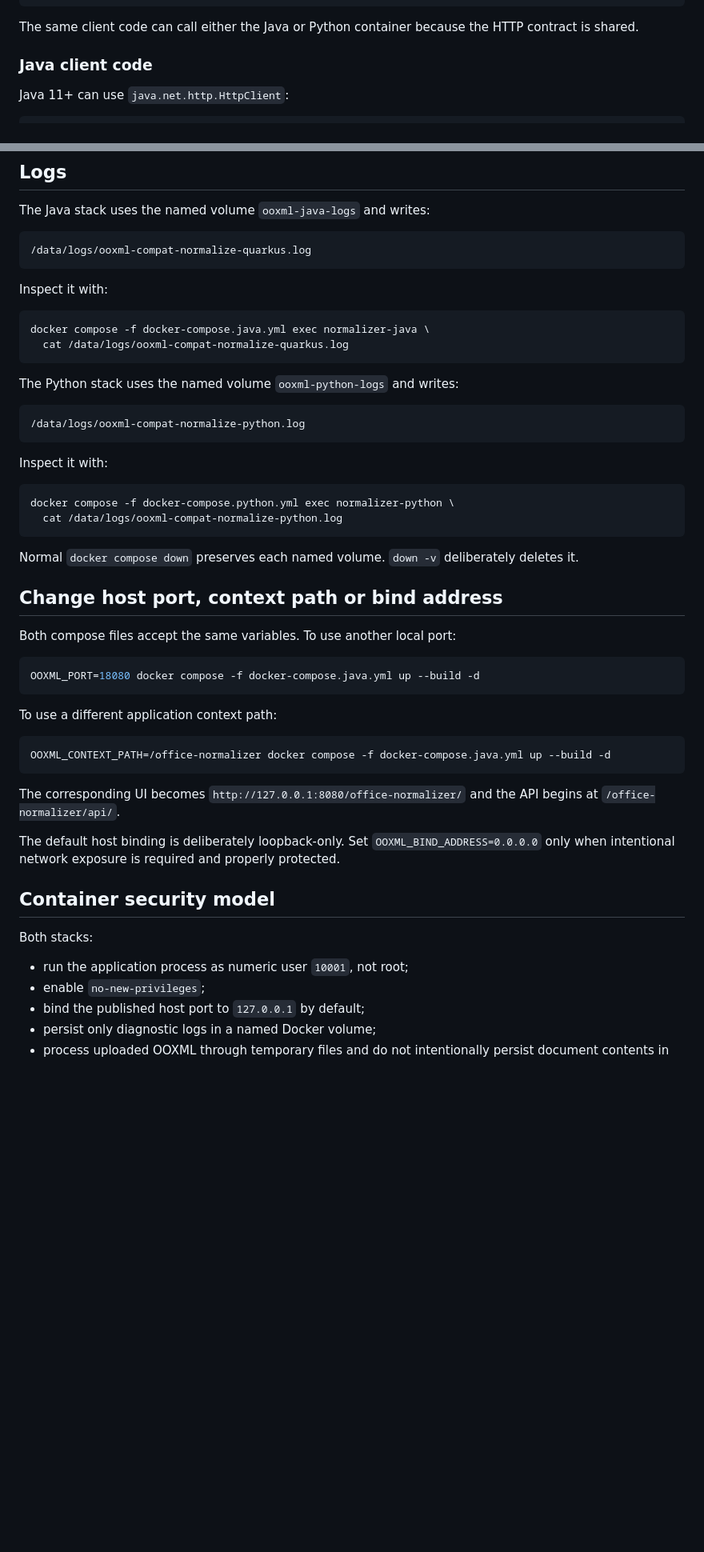
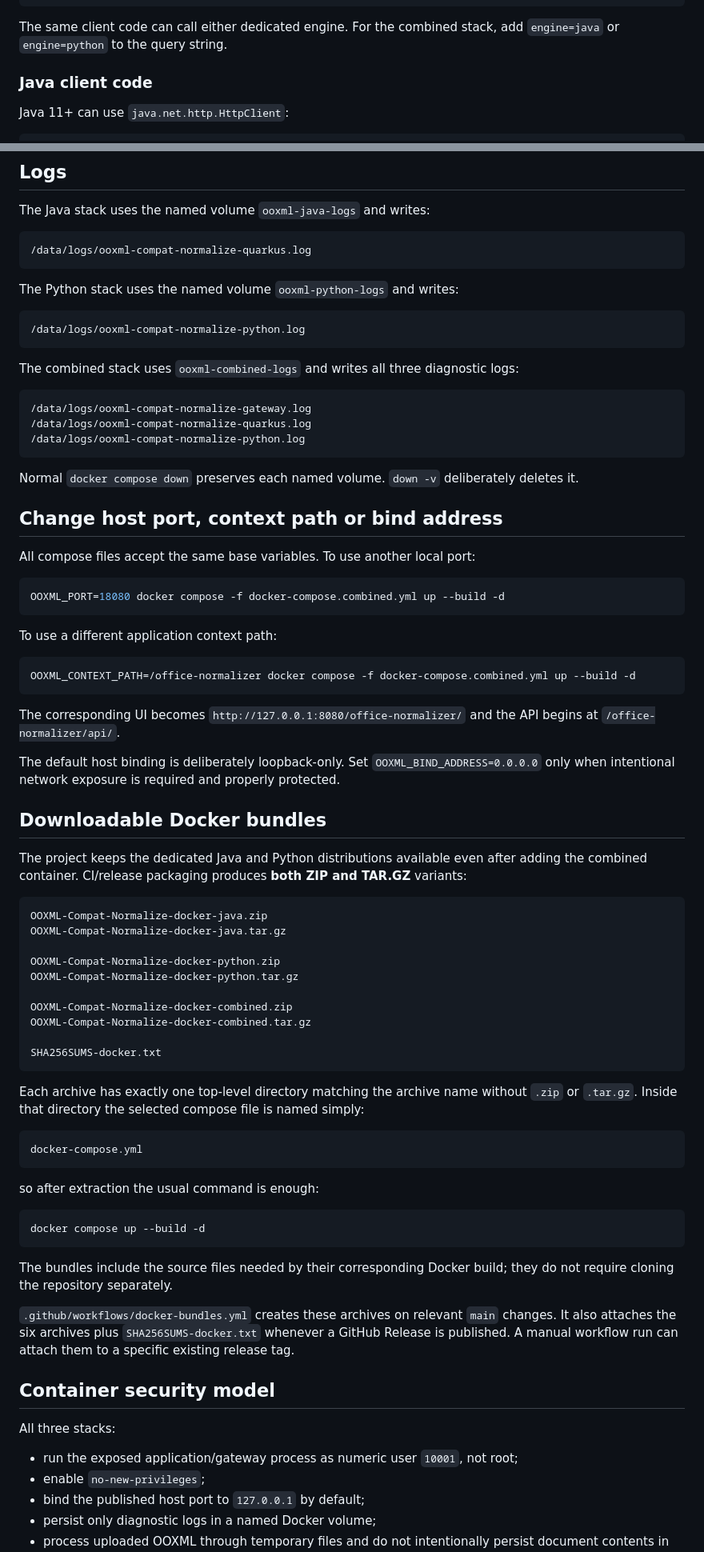
Before and after one commit to p4535992/nexu-ooxml-compat-normalize, a Markdown page: docker/README.md, 2 parts joined by grey strips. Shown at 80% size. Rendered like a GitHub page; blank space fills up the shorter version.

````diff
--- a/docker/README.md
+++ b/docker/README.md
@@ -167,7 +250,7 @@ with urlopen(request) as response:
     Path("document-normalized.docx").write_bytes(response.read())
 ```
 
-The same client code can call either the Java or Python container because the HTTP contract is shared.
+The same client code can call either dedicated engine. For the combined stack, add `engine=java` or `engine=python` to the query string.
 
 ### Java client code
 
@@ -207,51 +290,78 @@ The Java stack uses the named volume `ooxml-java-logs` and writes:
 /data/logs/ooxml-compat-normalize-quarkus.log
 ```
 
-Inspect it with:
-
-```bash
-docker compose -f docker-compose.java.yml exec normalizer-java \
-  cat /data/logs/ooxml-compat-normalize-quarkus.log
-```
-
 The Python stack uses the named volume `ooxml-python-logs` and writes:
 
 ```text
 /data/logs/ooxml-compat-normalize-python.log
 ```
 
-Inspect it with:
+The combined stack uses `ooxml-combined-logs` and writes all three diagnostic logs:
 
-```bash
-docker compose -f docker-compose.python.yml exec normalizer-python \
-  cat /data/logs/ooxml-compat-normalize-python.log
+```text
+/data/logs/ooxml-compat-normalize-gateway.log
+/data/logs/ooxml-compat-normalize-quarkus.log
+/data/logs/ooxml-compat-normalize-python.log
 ```
 
 Normal `docker compose down` preserves each named volume. `down -v` deliberately deletes it.
 
 ## Change host port, context path or bind address
 
-Both compose files accept the same variables. To use another local port:
+All compose files accept the same base variables. To use another local port:
 
 ```bash
-OOXML_PORT=18080 docker compose -f docker-compose.java.yml up --build -d
+OOXML_PORT=18080 docker compose -f docker-compose.combined.yml up --build -d
 ```
 
 To use a different application context path:
 
 ```bash
-OOXML_CONTEXT_PATH=/office-normalizer docker compose -f docker-compose.java.yml up --build -d
+OOXML_CONTEXT_PATH=/office-normalizer docker compose -f docker-compose.combined.yml up --build -d
 ```
 
 The corresponding UI becomes `http://127.0.0.1:8080/office-normalizer/` and the API begins at `/office-normalizer/api/`.
 
 The default host binding is deliberately loopback-only. Set `OOXML_BIND_ADDRESS=0.0.0.0` only when intentional network exposure is required and properly protected.
 
+## Downloadable Docker bundles
+
+The project keeps the dedicated Java and Python distributions available even after adding the combined container. CI/release packaging produces **both ZIP and TAR.GZ** variants:
+
+```text
+OOXML-Compat-Normalize-docker-java.zip
+OOXML-Compat-Normalize-docker-java.tar.gz
+
+OOXML-Compat-Normalize-docker-python.zip
+OOXML-Compat-Normalize-docker-python.tar.gz
+
+OOXML-Compat-Normalize-docker-combined.zip
+OOXML-Compat-Normalize-docker-combined.tar.gz
+
+SHA256SUMS-docker.txt
+```
+
+Each archive has exactly one top-level directory matching the archive name without `.zip` or `.tar.gz`. Inside that directory the selected compose file is named simply:
+
+```text
+docker-compose.yml
+```
+
+so after extraction the usual command is enough:
+
+```bash
+docker compose up --build -d
+```
+
+The bundles include the source files needed by their corresponding Docker build; they do not require cloning the repository separately.
+
+`.github/workflows/docker-bundles.yml` creates these archives on relevant `main` changes. It also attaches the six archives plus `SHA256SUMS-docker.txt` whenever a GitHub Release is published. A manual workflow run can attach them to a specific existing release tag.
+
 ## Container security model
 
-Both stacks:
+All three stacks:
 
-- run the application process as numeric user `10001`, not root;
+- run the exposed application/gateway process as numeric user `10001`, not root;
 - enable `no-new-privileges`;
 - bind the published host port to `127.0.0.1` by default;
 - persist only diagnostic logs in a named Docker volume;
````
Also changed, not shown: other parts of docker/README.md (+106 -22 lines).
